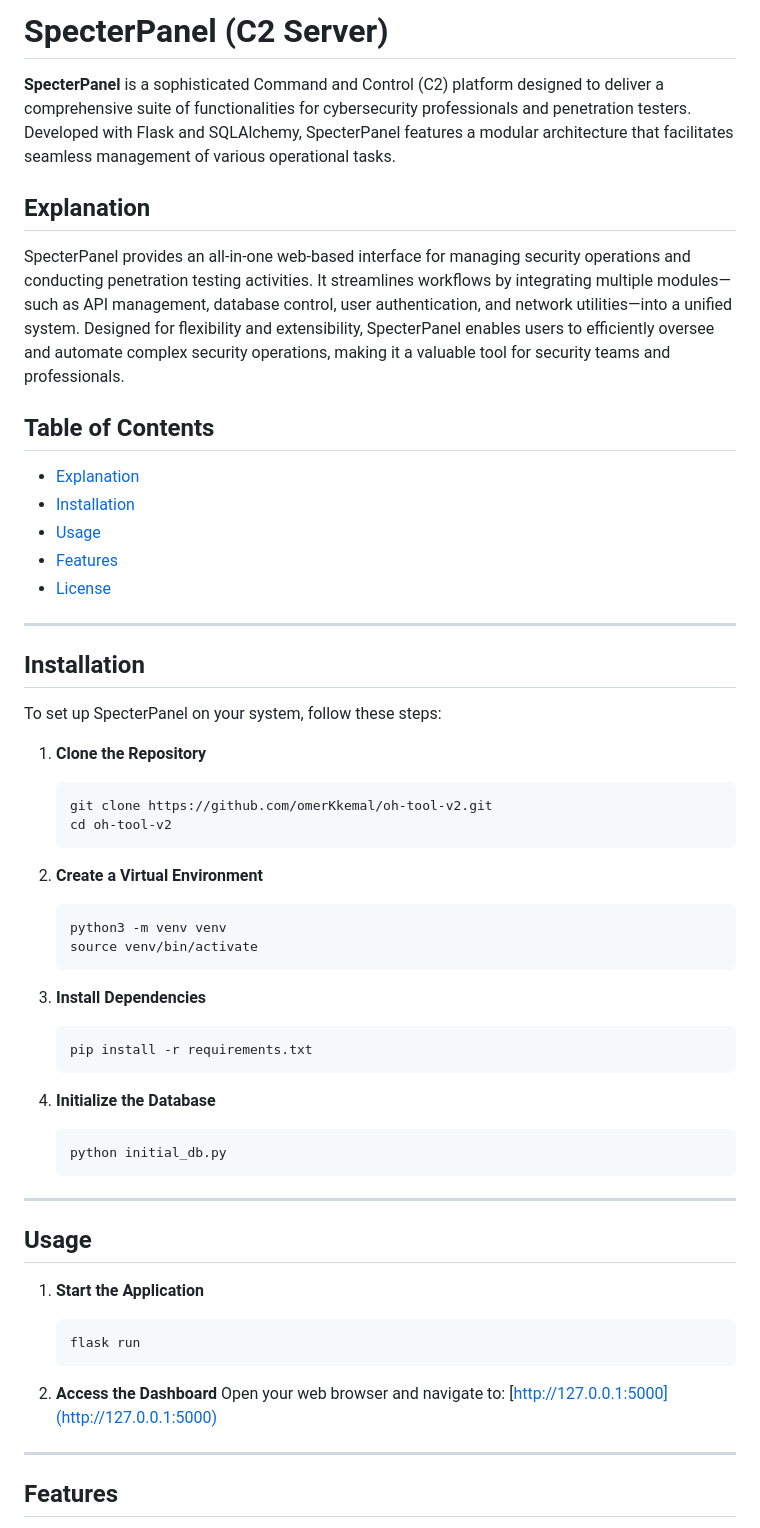
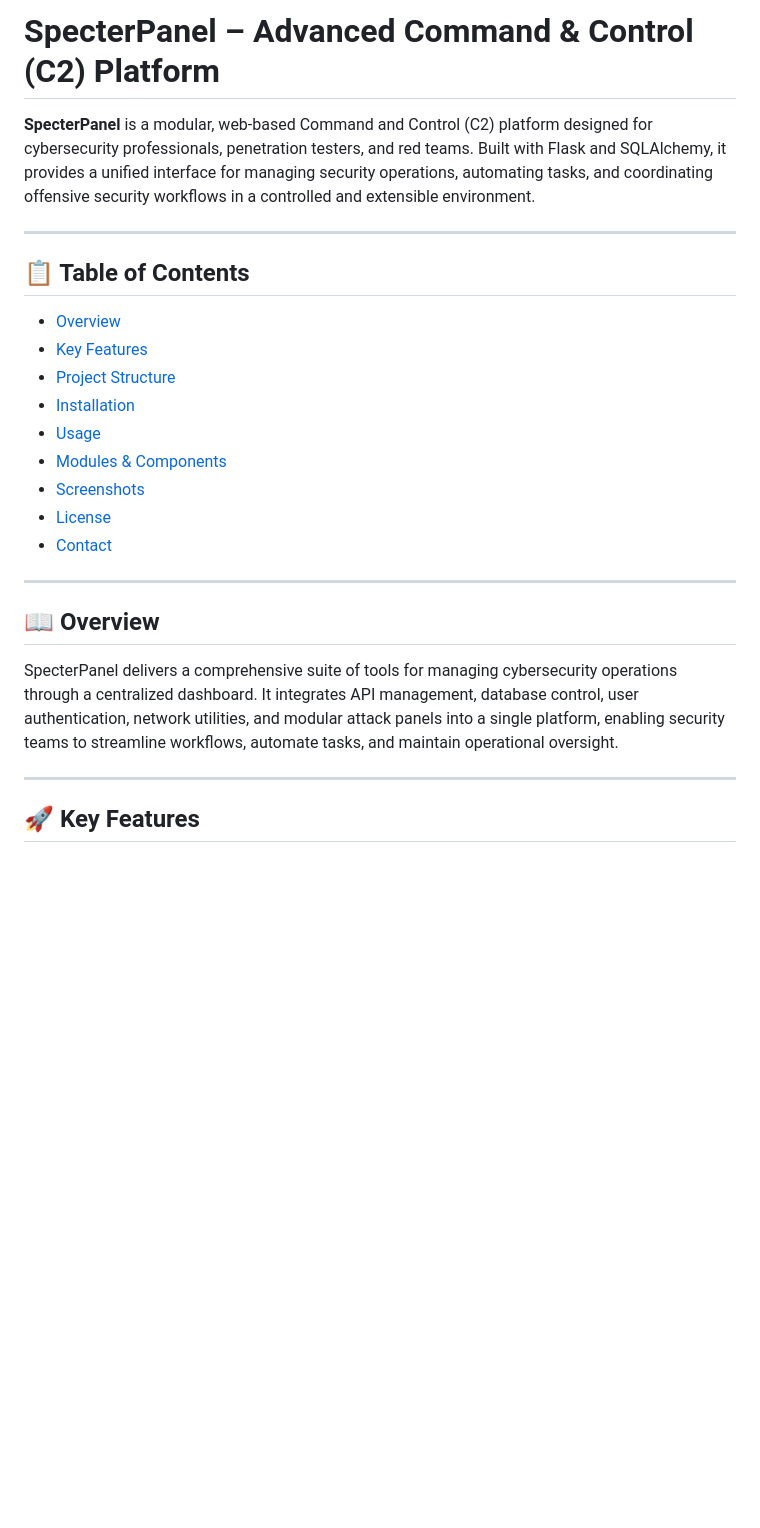
Before and after one commit to omerKkemal/oh-tool-v2, a Markdown page: README.md, the part around one of its changes. Rendered like a GitHub page; blank space fills up the shorter version.

````diff
--- a/README.md
+++ b/README.md
@@ -1,60 +1,28 @@
-# SpecterPanel (C2 Server)
+# SpecterPanel – Advanced Command & Control (C2) Platform
 
-**SpecterPanel** is a sophisticated Command and Control (C2) platform designed to deliver a comprehensive suite of functionalities for cybersecurity professionals and penetration testers. Developed with Flask and SQLAlchemy, SpecterPanel features a modular architecture that facilitates seamless management of various operational tasks.
-
-## Explanation
-
-SpecterPanel provides an all-in-one web-based interface for managing security operations and conducting penetration testing activities. It streamlines workflows by integrating multiple modules—such as API management, database control, user authentication, and network utilities—into a unified system. Designed for flexibility and extensibility, SpecterPanel enables users to efficiently oversee and automate complex security operations, making it a valuable tool for security teams and professionals.
-
-## Table of Contents
-
-- [Explanation](#explanation)
-- [Installation](#installation)
-- [Usage](#usage)
-- [Features](#features)
-- [License](#license)
+**SpecterPanel** is a modular, web-based Command and Control (C2) platform designed for cybersecurity professionals, penetration testers, and red teams. Built with Flask and SQLAlchemy, it provides a unified interface for managing security operations, automating tasks, and coordinating offensive security workflows in a controlled and extensible environment.
 
 ---
 
-## Installation
+## 📋 Table of Contents
 
-To set up SpecterPanel on your system, follow these steps:
-
-1. **Clone the Repository**
-    ```bash
-    git clone https://github.com/omerKkemal/oh-tool-v2.git
-    cd oh-tool-v2
-    ```
-
-2. **Create a Virtual Environment**
-    ```bash
-    python3 -m venv venv
-    source venv/bin/activate
-    ```
-
-3. **Install Dependencies**
-    ```bash
-    pip install -r requirements.txt
-    ```
-
-4. **Initialize the Database**
-    ```bash
-    python initial_db.py
-    ```
+- [Overview](#overview)
+- [Key Features](#key-features)
+- [Project Structure](#project-structure)
+- [Installation](#installation)
+- [Usage](#usage)
+- [Modules & Components](#modules--components)
+- [Screenshots](#screenshots)
+- [License](#license)
+- [Contact](#contact)
 
 ---
 
-## Usage
+## 📖 Overview
 
-1. **Start the Application**
-    ```bash
-    flask run
-    ```
-
-2. **Access the Dashboard**
-    Open your web browser and navigate to: [http://127.0.0.1:5000](http://127.0.0.1:5000)
+SpecterPanel delivers a comprehensive suite of tools for managing cybersecurity operations through a centralized dashboard. It integrates API management, database control, user authentication, network utilities, and modular attack panels into a single platform, enabling security teams to streamline workflows, automate tasks, and maintain operational oversight.
 
 ---
 
-## Features
+## 🚀 Key Features
 
````
Also changed, not shown: other parts of README.md (+146 -74 lines).
